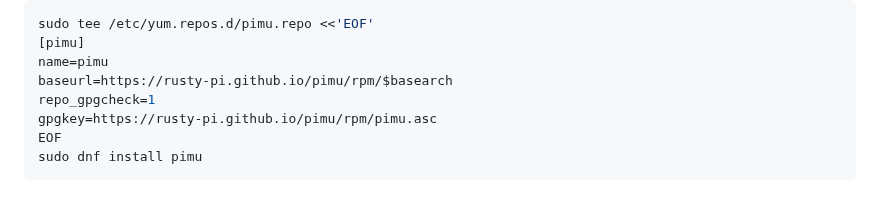
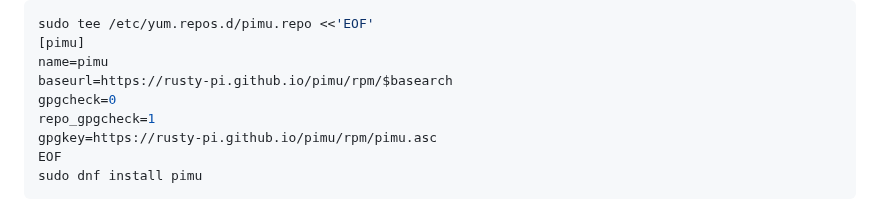
Before and after one commit to rusty-pi/pimu, a Markdown page: README.md, the part around the change. Drawn GitHub-style.

Commit message:
Set gpgcheck=0 in the README's dnf repo file
dnf5 checks package signatures unless told not to, and the .rpm files are not signed; the repository metadata is.

```diff
--- a/README.md
+++ b/README.md
@@ -97,6 +97,7 @@ sudo tee /etc/yum.repos.d/pimu.repo <<'EOF'
 [pimu]
 name=pimu
 baseurl=https://rusty-pi.github.io/pimu/rpm/$basearch
+gpgcheck=0
 repo_gpgcheck=1
 gpgkey=https://rusty-pi.github.io/pimu/rpm/pimu.asc
 EOF
```
